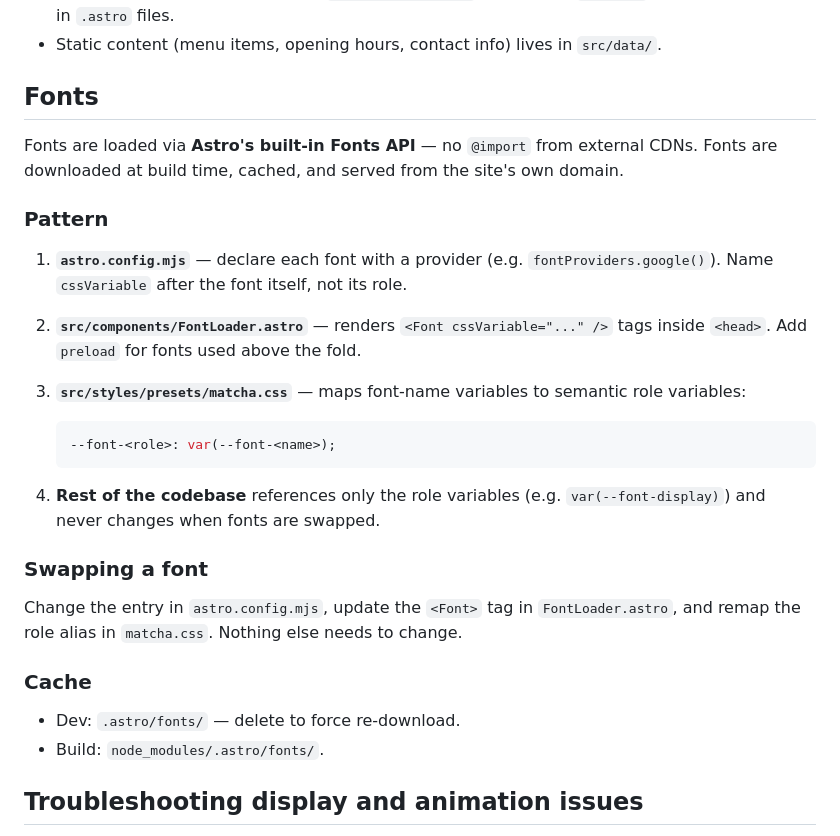
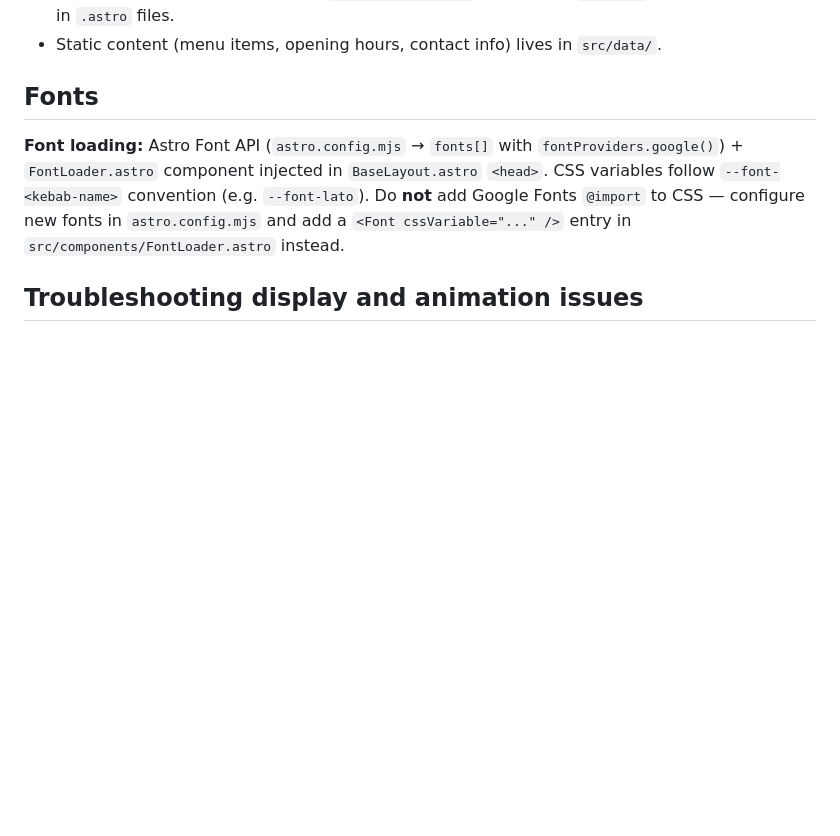
Before and after one commit to chuan-khuna/altr-matcha-menu, a Markdown page: CLAUDE.md, the part around the change. Drawn GitHub-style; blank space fills up the shorter version.

Commit message:
docs: shorten Fonts section in CLAUDE.md
Co-authored-by: Copilot <223556219+Copilot@users.noreply.github.com>

````diff
--- a/CLAUDE.md
+++ b/CLAUDE.md
@@ -75,29 +75,7 @@ public/                   # static assets served at /
 
 ## Fonts
 
-Fonts are loaded via **Astro's built-in Fonts API** — no `@import` from external CDNs. Fonts are downloaded at build time, cached, and served from the site's own domain.
-
-### Pattern
-
-1. **`astro.config.mjs`** — declare each font with a provider (e.g. `fontProviders.google()`). Name `cssVariable` after the font itself, not its role.
-
-2. **`src/components/FontLoader.astro`** — renders `<Font cssVariable="..." />` tags inside `<head>`. Add `preload` for fonts used above the fold.
-
-3. **`src/styles/presets/matcha.css`** — maps font-name variables to semantic role variables:
-   ```css
-   --font-<role>: var(--font-<name>);
-   ```
-
-4. **Rest of the codebase** references only the role variables (e.g. `var(--font-display)`) and never changes when fonts are swapped.
-
-### Swapping a font
-
-Change the entry in `astro.config.mjs`, update the `<Font>` tag in `FontLoader.astro`, and remap the role alias in `matcha.css`. Nothing else needs to change.
-
-### Cache
-
-- Dev: `.astro/fonts/` — delete to force re-download.
-- Build: `node_modules/.astro/fonts/`.
+**Font loading:** Astro Font API (`astro.config.mjs` → `fonts[]` with `fontProviders.google()`) + `FontLoader.astro` component injected in `BaseLayout.astro` `<head>`. CSS variables follow `--font-<kebab-name>` convention (e.g. `--font-lato`). Do **not** add Google Fonts `@import` to CSS — configure new fonts in `astro.config.mjs` and add a `<Font cssVariable="..." />` entry in `src/components/FontLoader.astro` instead.
 
 ## Troubleshooting display and animation issues
 
````
